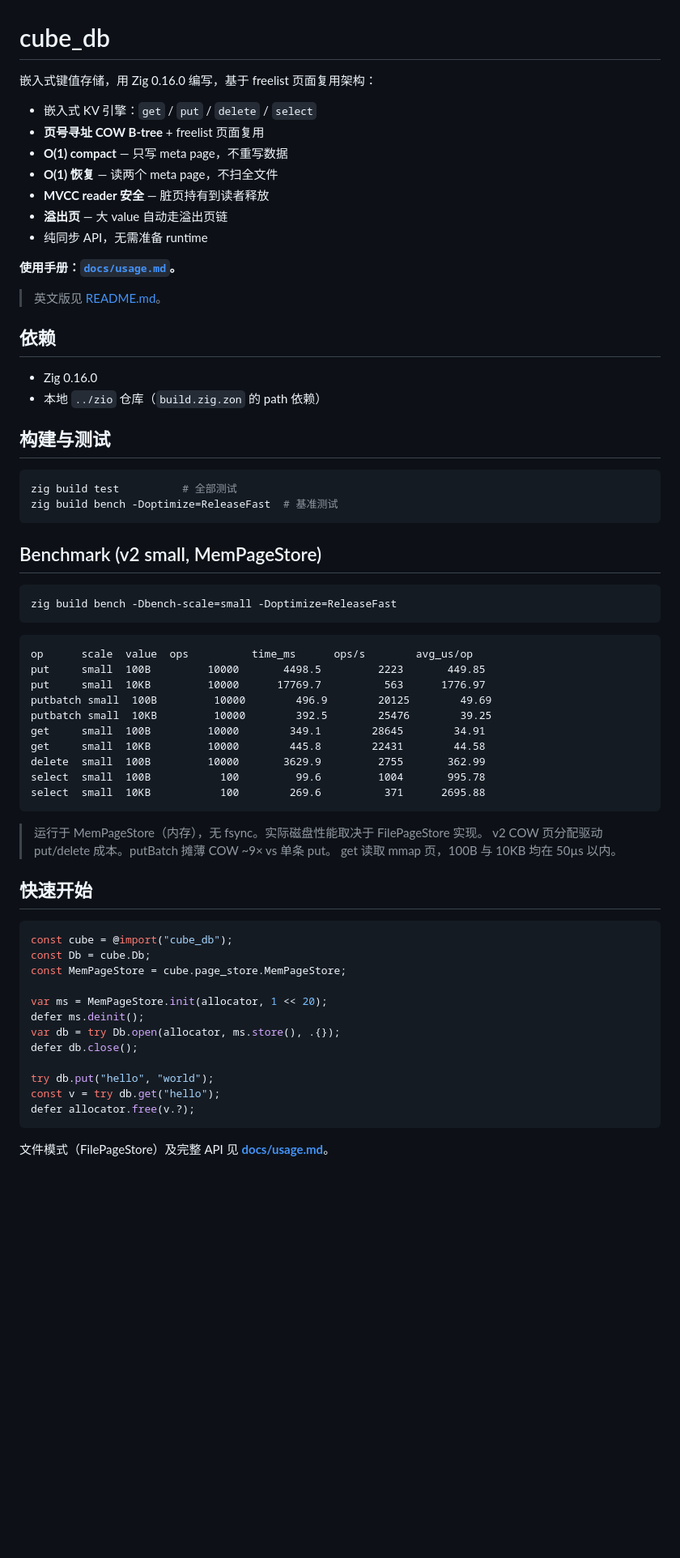
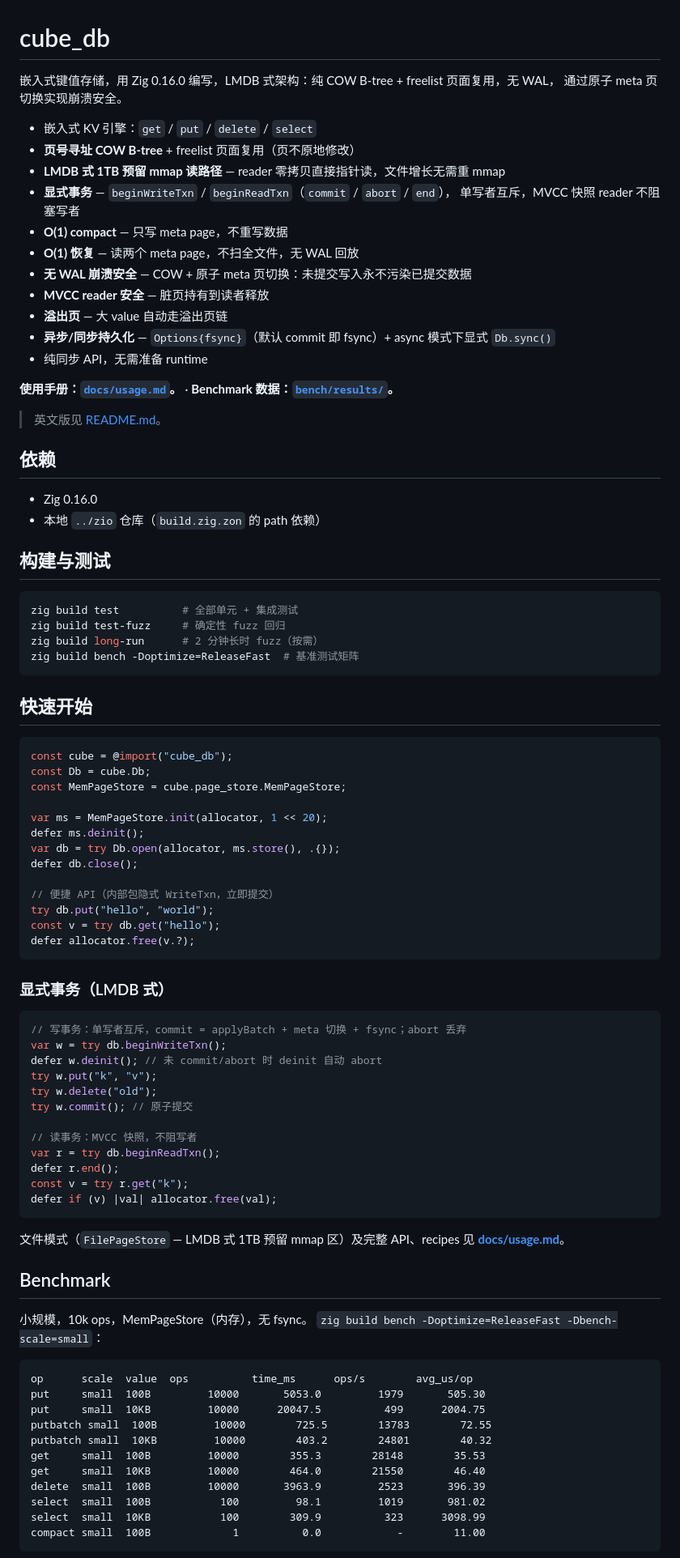
Before and after one commit to tt67wq/cube_db, a Markdown page: README.zh.md, the part around one of its changes. Shown at 81% size. Drawn GitHub-style; blank space fills up the shorter version.

````diff
--- a/README.zh.md
+++ b/README.zh.md
@@ -1,16 +1,22 @@
 # cube_db
 
-嵌入式键值存储，用 Zig 0.16.0 编写，基于 freelist 页面复用架构：
+嵌入式键值存储，用 Zig 0.16.0 编写，LMDB 式架构：纯 COW B-tree + freelist 页面复用，无 WAL，
+通过原子 meta 页切换实现崩溃安全。
 
 - 嵌入式 KV 引擎：`get` / `put` / `delete` / `select`
-- **页号寻址 COW B-tree** + freelist 页面复用
+- **页号寻址 COW B-tree** + freelist 页面复用（页不原地修改）
+- **LMDB 式 1TB 预留 mmap 读路径** — reader 零拷贝直接指针读，文件增长无需重 mmap
+- **显式事务** — `beginWriteTxn` / `beginReadTxn`（`commit` / `abort` / `end`），
+  单写者互斥，MVCC 快照 reader 不阻塞写者
 - **O(1) compact** — 只写 meta page，不重写数据
-- **O(1) 恢复** — 读两个 meta page，不扫全文件
+- **O(1) 恢复** — 读两个 meta page，不扫全文件，无 WAL 回放
+- **无 WAL 崩溃安全** — COW + 原子 meta 页切换：未提交写入永不污染已提交数据
 - **MVCC reader 安全** — 脏页持有到读者释放
 - **溢出页** — 大 value 自动走溢出页链
+- **异步/同步持久化** — `Options{fsync}`（默认 commit 即 fsync）+ async 模式下显式 `Db.sync()`
 - 纯同步 API，无需准备 runtime
 
-**使用手册：[`docs/usage.md`](docs/usage.md)。**
+**使用手册：[`docs/usage.md`](docs/usage.md)。** · **Benchmark 数据：[`bench/results/`](bench/results/)。**
 
 > 英文版见 [README.md](README.md)。
 
@@ -22,32 +28,11 @@
 ## 构建与测试
 
 ```bash
-zig build test          # 全部测试
-zig build bench -Doptimize=ReleaseFast  # 基准测试
+zig build test          # 全部单元 + 集成测试
+zig build test-fuzz     # 确定性 fuzz 回归
+zig build long-run      # 2 分钟长时 fuzz（按需）
+zig build bench -Doptimize=ReleaseFast  # 基准测试矩阵
 ```
-
-## Benchmark (v2 small, MemPageStore)
-
-```bash
-zig build bench -Dbench-scale=small -Doptimize=ReleaseFast
-```
-
-```
-op      scale  value  ops          time_ms      ops/s        avg_us/op
-put     small  100B         10000       4498.5         2223       449.85
-put     small  10KB         10000      17769.7          563      1776.97
-putbatch small  100B         10000        496.9        20125        49.69
-putbatch small  10KB         10000        392.5        25476        39.25
-get     small  100B         10000        349.1        28645        34.91
-get     small  10KB         10000        445.8        22431        44.58
-delete  small  100B         10000       3629.9         2755       362.99
-select  small  100B           100         99.6         1004       995.78
-select  small  10KB           100        269.6          371      2695.88
-```
-
-> 运行于 MemPageStore（内存），无 fsync。实际磁盘性能取决于 FilePageStore 实现。
-> v2 COW 页分配驱动 put/delete 成本。putBatch 摊薄 COW ~9× vs 单条 put。
-> get 读取 mmap 页，100B 与 10KB 均在 50µs 以内。
 
 ## 快速开始
 
@@ -61,9 +46,48 @@ defer ms.deinit();
 var db = try Db.open(allocator, ms.store(), .{});
 defer db.close();
 
+// 便捷 API（内部包隐式 WriteTxn，立即提交）
 try db.put("hello", "world");
 const v = try db.get("hello");
 defer allocator.free(v.?);
 ```
 
-文件模式（FilePageStore）及完整 API 见 **[docs/usage.md](docs/usage.md)**。
+### 显式事务（LMDB 式）
+
+```zig
+// 写事务：单写者互斥，commit = applyBatch + meta 切换 + fsync；abort 丢弃
+var w = try db.beginWriteTxn();
+defer w.deinit(); // 未 commit/abort 时 deinit 自动 abort
+try w.put("k", "v");
+try w.delete("old");
+try w.commit(); // 原子提交
+
+// 读事务：MVCC 快照，不阻写者
+var r = try db.beginReadTxn();
+defer r.end();
+const v = try r.get("k");
+defer if (v) |val| allocator.free(val);
+```
+
+文件模式（`FilePageStore` — LMDB 式 1TB 预留 mmap 区）及完整 API、recipes 见
+**[docs/usage.md](docs/usage.md)**。
+
+## Benchmark
+
+小规模，10k ops，MemPageStore（内存），无 fsync。
+`zig build bench -Doptimize=ReleaseFast -Dbench-scale=small`：
+
+```
+op      scale  value  ops          time_ms      ops/s        avg_us/op
+put     small  100B         10000       5053.0         1979       505.30
+put     small  10KB         10000      20047.5          499      2004.75
+putbatch small  100B         10000        725.5        13783        72.55
+putbatch small  10KB         10000        403.2        24801        40.32
+get     small  100B         10000        355.3        28148        35.53
+get     small  10KB         10000        464.0        21550        46.40
+delete  small  100B         10000       3963.9         2523       396.39
+select  small  100B           100         98.1         1019       981.02
+select  small  10KB           100        309.9          323      3098.99
+compact small  100B             1          0.0            -        11.00
+```
+
````
Also changed, not shown: other parts of README.zh.md (+30 -9 lines), README.md (+85 -79 lines), docs/usage.md (+53 -15 lines).
